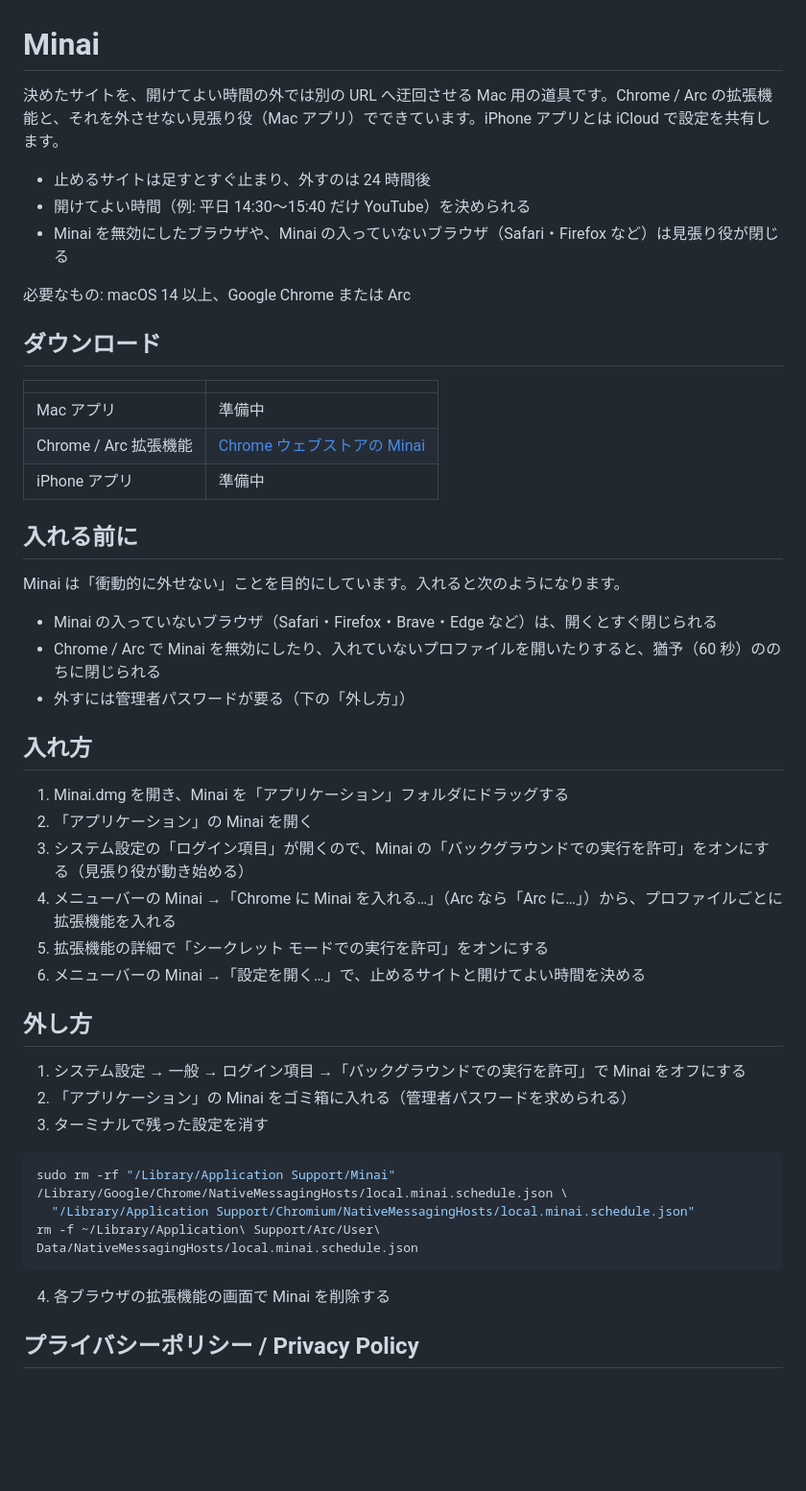
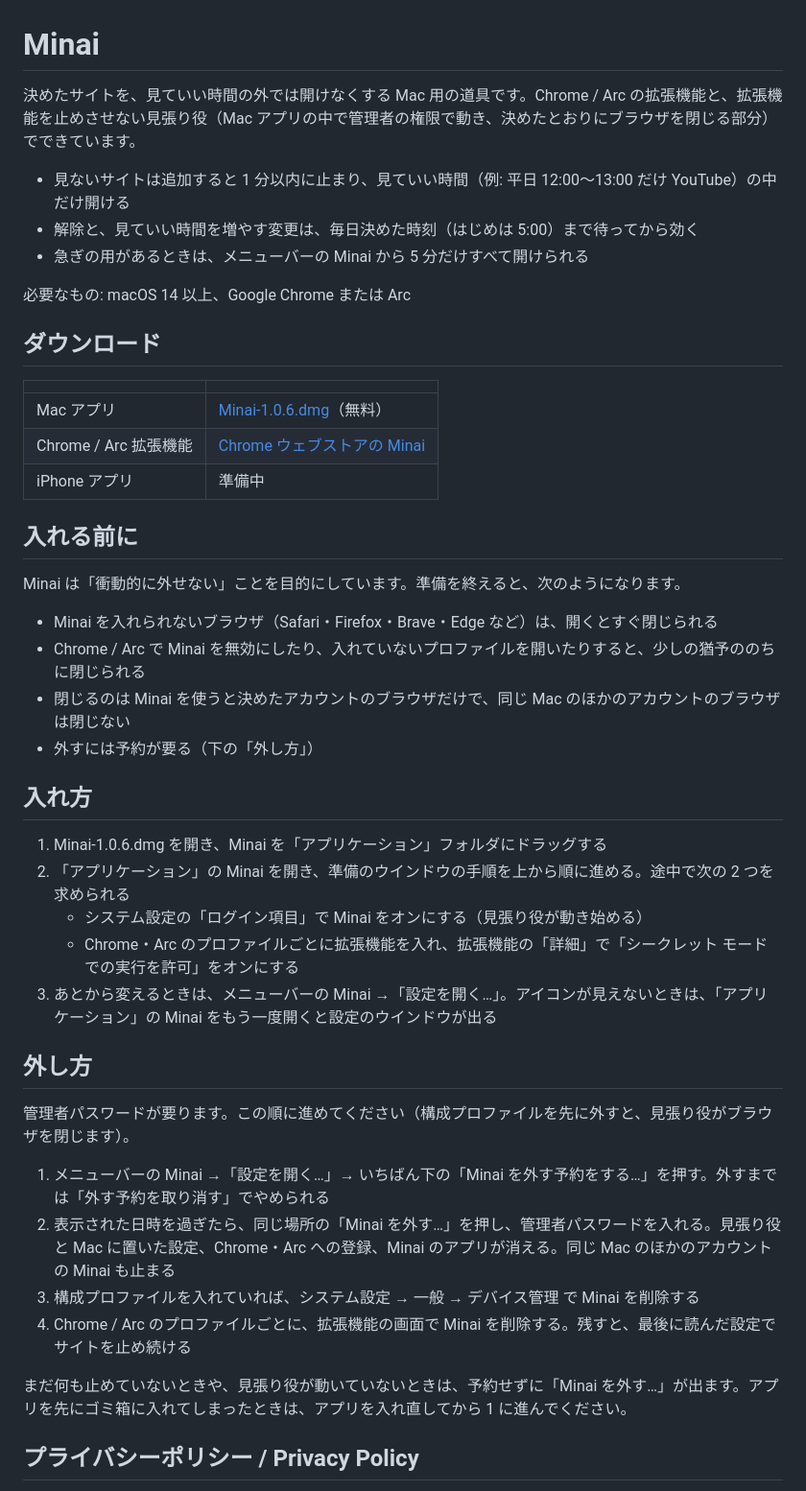
Before and after one commit to kenta3578/detour-privacy, a Markdown page: index.md, the part around one of its changes. Shown at 96% size. Rendered like a GitHub page; blank space fills up the shorter version.

````diff
--- a/index.md
+++ b/index.md
@@ -1,10 +1,10 @@
 # Minai
 
-決めたサイトを、開けてよい時間の外では別の URL へ迂回させる Mac 用の道具です。Chrome / Arc の拡張機能と、それを外させない見張り役（Mac アプリ）でできています。iPhone アプリとは iCloud で設定を共有します。
+決めたサイトを、見ていい時間の外では開けなくする Mac 用の道具です。Chrome / Arc の拡張機能と、拡張機能を止めさせない見張り役（Mac アプリの中で管理者の権限で動き、決めたとおりにブラウザを閉じる部分）でできています。
 
-- 止めるサイトは足すとすぐ止まり、外すのは 24 時間後
-- 開けてよい時間（例: 平日 14:30〜15:40 だけ YouTube）を決められる
-- Minai を無効にしたブラウザや、Minai の入っていないブラウザ（Safari・Firefox など）は見張り役が閉じる
+- 見ないサイトは追加すると 1 分以内に止まり、見ていい時間（例: 平日 12:00〜13:00 だけ YouTube）の中だけ開ける
+- 解除と、見ていい時間を増やす変更は、毎日決めた時刻（はじめは 5:00）まで待ってから効く
+- 急ぎの用があるときは、メニューバーの Minai から 5 分だけすべて開けられる
 
 必要なもの: macOS 14 以上、Google Chrome または Arc
 
@@ -12,40 +12,37 @@
 
 | | |
 |---|---|
-| Mac アプリ | 準備中 |
+| Mac アプリ | [Minai-1.0.6.dmg](https://github.com/kenta3578/detour-privacy/releases/download/mac-v1.0.6/Minai-1.0.6.dmg)（無料） |
 | Chrome / Arc 拡張機能 | [Chrome ウェブストアの Minai](https://chromewebstore.google.com/detail/bhdjgpdchikocailnddgmnkmappdgmck) |
 | iPhone アプリ | 準備中 |
 
 ## 入れる前に
 
-Minai は「衝動的に外せない」ことを目的にしています。入れると次のようになります。
+Minai は「衝動的に外せない」ことを目的にしています。準備を終えると、次のようになります。
 
-- Minai の入っていないブラウザ（Safari・Firefox・Brave・Edge など）は、開くとすぐ閉じられる
-- Chrome / Arc で Minai を無効にしたり、入れていないプロファイルを開いたりすると、猶予（60 秒）ののちに閉じられる
-- 外すには管理者パスワードが要る（下の「外し方」）
+- Minai を入れられないブラウザ（Safari・Firefox・Brave・Edge など）は、開くとすぐ閉じられる
+- Chrome / Arc で Minai を無効にしたり、入れていないプロファイルを開いたりすると、少しの猶予ののちに閉じられる
+- 閉じるのは Minai を使うと決めたアカウントのブラウザだけで、同じ Mac のほかのアカウントのブラウザは閉じない
+- 外すには予約が要る（下の「外し方」）
 
 ## 入れ方
 
-1. Minai.dmg を開き、Minai を「アプリケーション」フォルダにドラッグする
-2. 「アプリケーション」の Minai を開く
-3. システム設定の「ログイン項目」が開くので、Minai の「バックグラウンドでの実行を許可」をオンにする（見張り役が動き始める）
-4. メニューバーの Minai →「Chrome に Minai を入れる…」（Arc なら「Arc に…」）から、プロファイルごとに拡張機能を入れる
-5. 拡張機能の詳細で「シークレット モードでの実行を許可」をオンにする
-6. メニューバーの Minai →「設定を開く…」で、止めるサイトと開けてよい時間を決める
+1. Minai-1.0.6.dmg を開き、Minai を「アプリケーション」フォルダにドラッグする
+2. 「アプリケーション」の Minai を開き、準備のウインドウの手順を上から順に進める。途中で次の 2 つを求められる
+   - システム設定の「ログイン項目」で Minai をオンにする（見張り役が動き始める）
+   - Chrome・Arc のプロファイルごとに拡張機能を入れ、拡張機能の「詳細」で「シークレット モードでの実行を許可」をオンにする
+3. あとから変えるときは、メニューバーの Minai →「設定を開く…」。アイコンが見えないときは、「アプリケーション」の Minai をもう一度開くと設定のウインドウが出る
 
 ## 外し方
 
-1. システム設定 → 一般 → ログイン項目 →「バックグラウンドでの実行を許可」で Minai をオフにする
-2. 「アプリケーション」の Minai をゴミ箱に入れる（管理者パスワードを求められる）
-3. ターミナルで残った設定を消す
+管理者パスワードが要ります。この順に進めてください（構成プロファイルを先に外すと、見張り役がブラウザを閉じます）。
 
-```sh
-sudo rm -rf "/Library/Application Support/Minai" /Library/Google/Chrome/NativeMessagingHosts/local.minai.schedule.json \
-  "/Library/Application Support/Chromium/NativeMessagingHosts/local.minai.schedule.json"
-rm -f ~/Library/Application\ Support/Arc/User\ Data/NativeMessagingHosts/local.minai.schedule.json
-```
+1. メニューバーの Minai →「設定を開く…」→ いちばん下の「Minai を外す予約をする…」を押す。外すまでは「外す予約を取り消す」でやめられる
+2. 表示された日時を過ぎたら、同じ場所の「Minai を外す…」を押し、管理者パスワードを入れる。見張り役と Mac に置いた設定、Chrome・Arc への登録、Minai のアプリが消える。同じ Mac のほかのアカウントの Minai も止まる
+3. 構成プロファイルを入れていれば、システム設定 → 一般 → デバイス管理 で Minai を削除する
+4. Chrome / Arc のプロファイルごとに、拡張機能の画面で Minai を削除する。残すと、最後に読んだ設定でサイトを止め続ける
 
-4. 各ブラウザの拡張機能の画面で Minai を削除する
+まだ何も止めていないときや、見張り役が動いていないときは、予約せずに「Minai を外す…」が出ます。アプリを先にゴミ箱に入れてしまったときは、アプリを入れ直してから 1 に進んでください。
 
 ## プライバシーポリシー / Privacy Policy
 
````
Also changed, not shown: other parts of index.md (+16 -14 lines).
